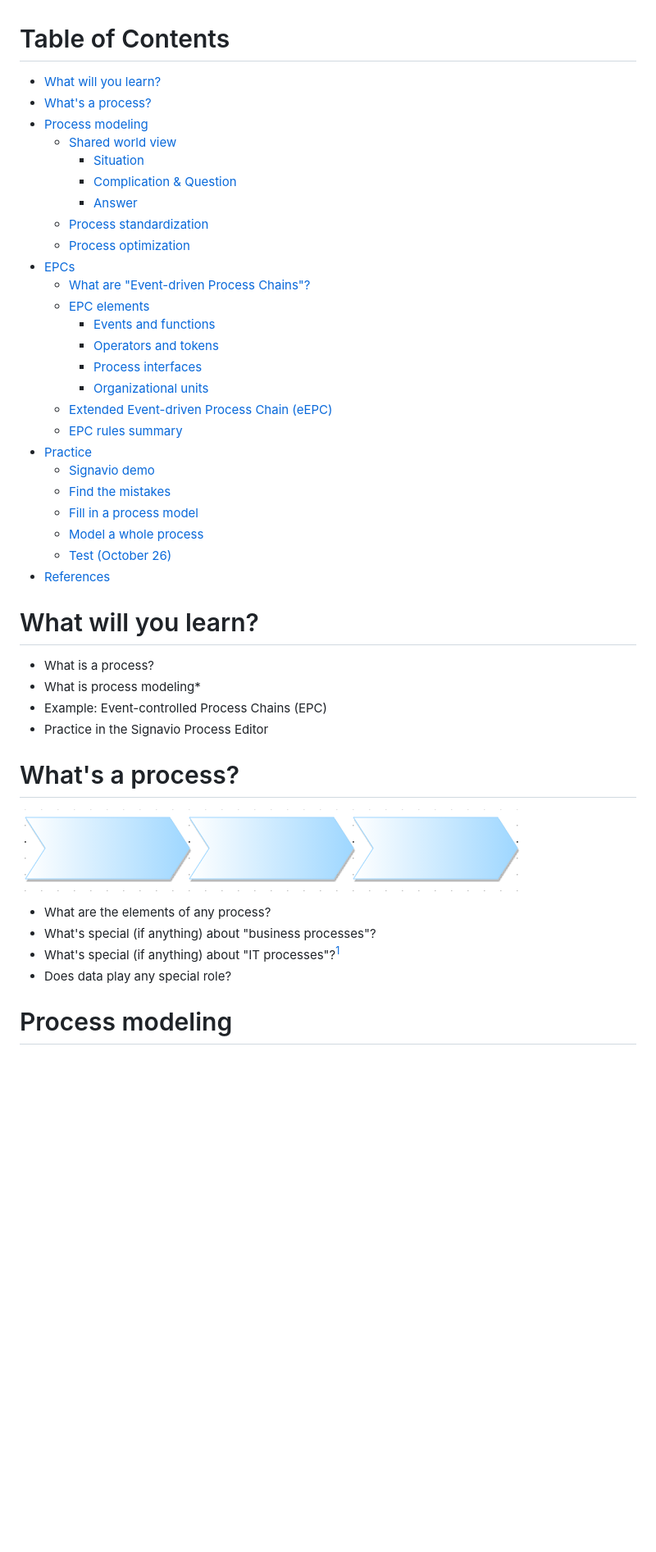
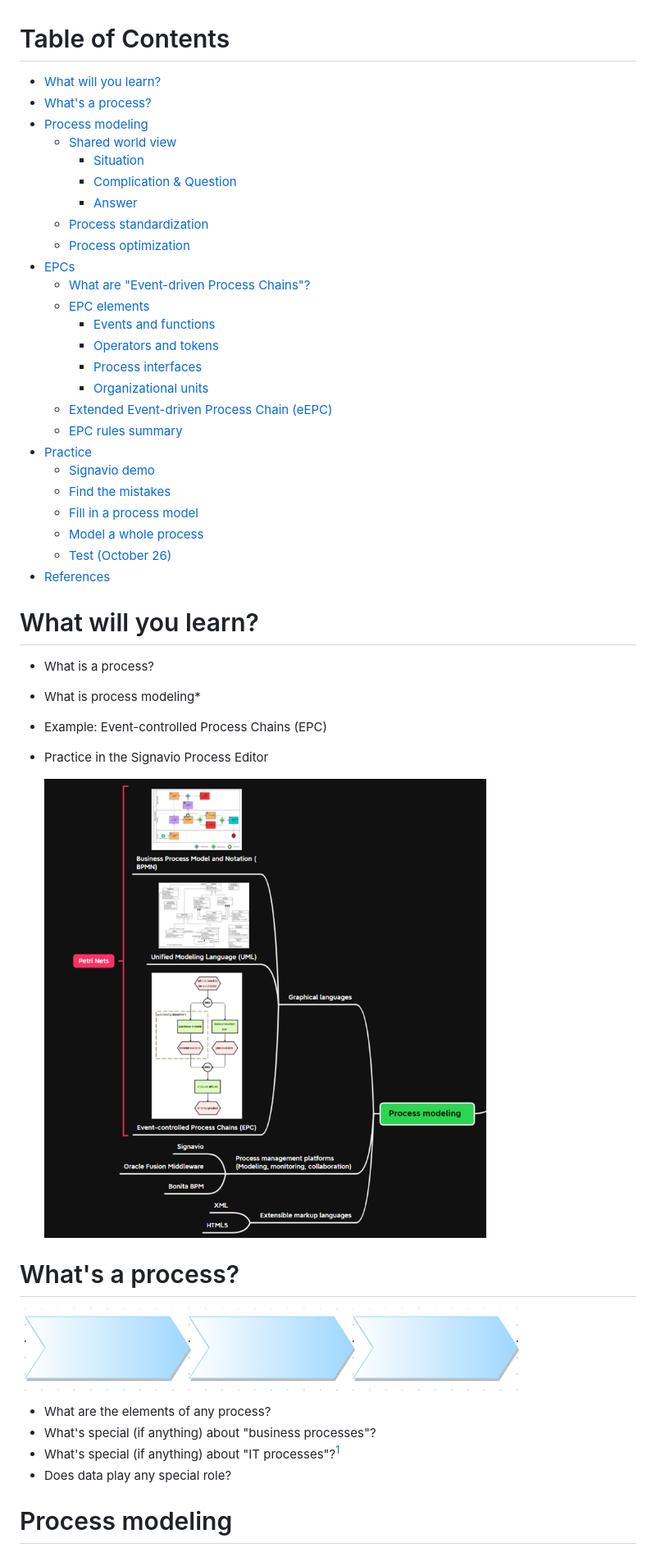
Before and after one commit to birkenkrahe/mod482, a Markdown page: 9_modeling/README.md, the part around one of its changes. Shown at 82% size. Drawn GitHub-style; pictures changed too: 9_modeling/img/pm.png (added); blank space fills up the shorter version.

```diff
--- a/9_modeling/README.md
+++ b/9_modeling/README.md
@@ -38,4 +38,5 @@
 -   Example: Event-controlled Process Chains (EPC)
 -   Practice in the Signavio Process Editor
 
+    ![img](./img/pm.png)
 
```
Also changed, not shown: other parts of 9_modeling/README.md (+67 -66 lines), 1 other file.
